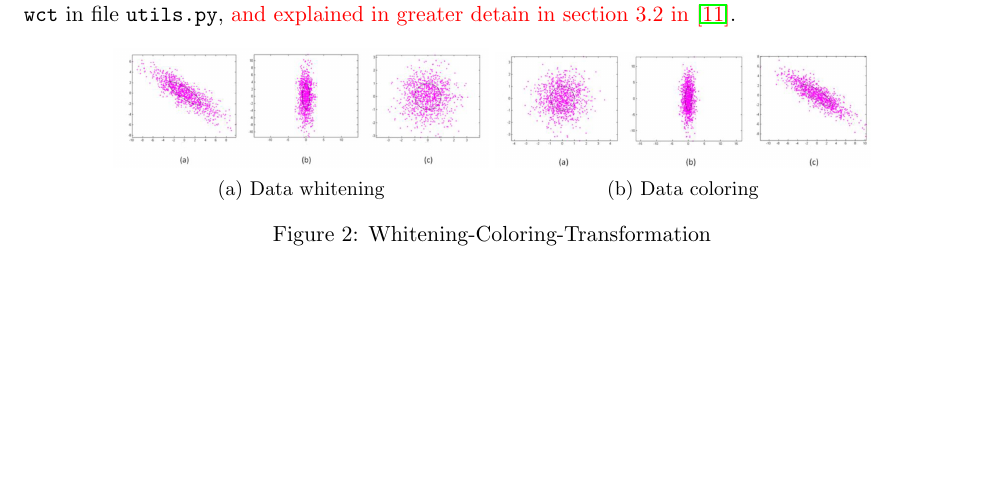
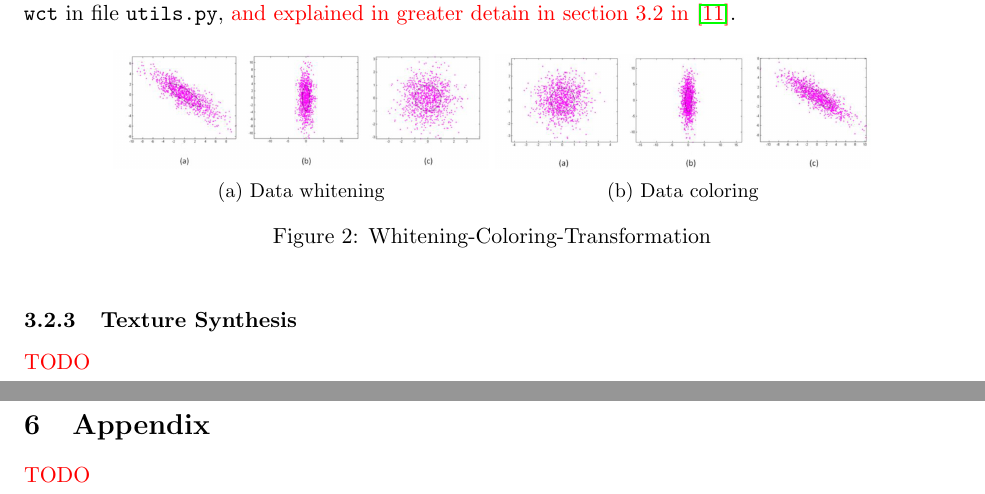
Before and after one commit to eyalw711/universal_style_transfer, a LaTeX paper (Report/UST_Report.tex, which reads Report/algo_methods.tex, Report/appendix.tex): part of page 7 of 20 before the commit and two parts of pages 7 and 21 of 21 after it, the two joined at a grey line, cut so that both start at the same text, the shorter picture padded with empty space. Compiled offline with pdfLaTeX.

Commit message:
minor changes

```diff
--- a/Report/UST_Report.tex
+++ b/Report/UST_Report.tex
@@ -128,4 +128,9 @@
 	%\section{References}
 	\label{references_lbl}
 	\input{references}
+
+	\pagebreak
+	\section{Appendix}
+	\label{appendix_lbl}
+	\input{appendix}
 \end{document}
--- a/Report/algo_methods.tex
+++ b/Report/algo_methods.tex
@@ -34,3 +34,6 @@ WCT is implemented in the function \texttt{wct} in file \texttt{utils.py}, \text
 	\caption{Whitening-Coloring-Transformation}
 	\label{fig:WCT-vis}
 \end{figure}
+
+\subsubsection{Texture Synthesis}
+\textcolor{red}{TODO}
--- /dev/null
+++ b/Report/appendix.tex
@@ -0,0 +1 @@
+\textcolor{red}{TODO}
```
Also changed, not shown: Report/experiments.tex (+2 -2 lines), Report/UST_Report.tex (2 more changed lines).
